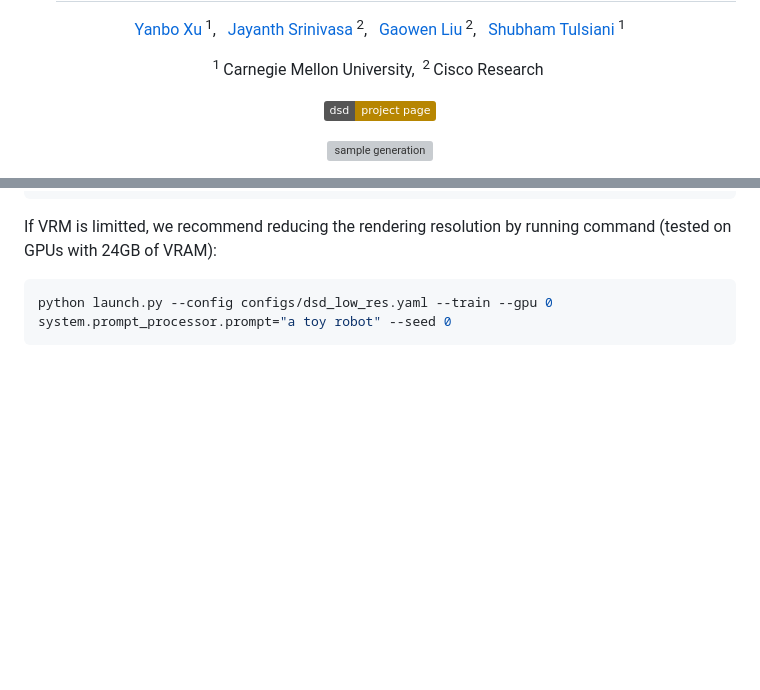
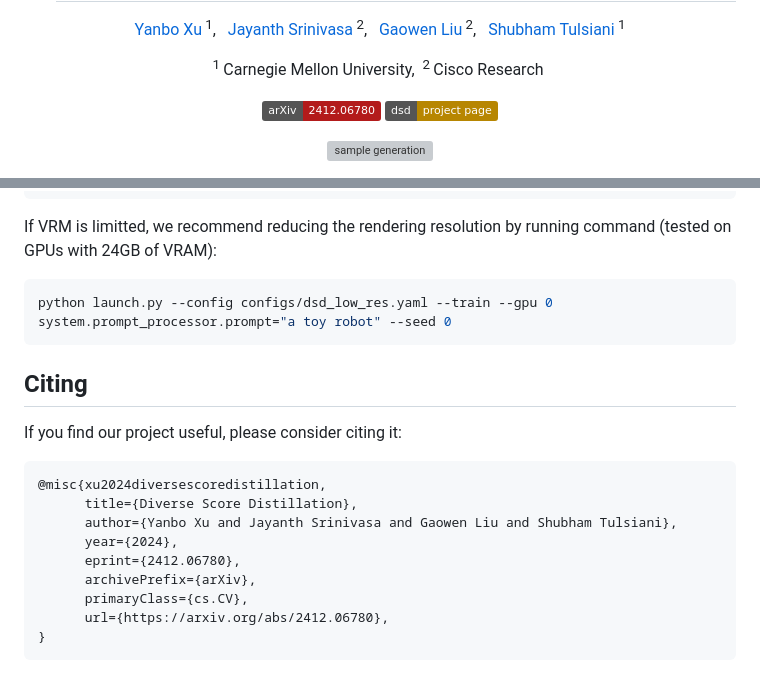
Before and after one commit to BillyXYB/Diverse-Score-Distillation, a Markdown page: README.md, 2 parts joined by grey strips. GitHub-like rendering; badges without logos; blank space fills up the shorter version; grey boxes are pictures that could not be loaded.

Commit message:
update arxiv link

````diff
--- a/README.md
+++ b/README.md
@@ -22,9 +22,9 @@
 </p>
 
 <p align="center">
-  <!-- <a href="">
-    <img src="https://img.shields.io/badge/logo=arXiv">
-  </a> -->
+ <a href="https://arxiv.org/abs/2412.06780">
+    <img src="https://img.shields.io/badge/arXiv-2412.06780-b31b1b.svg?logo=arXiv">
+  </a>
   <a href="https://billyxyb.github.io/Diverse-Score-Distillation/">
     <img src="https://img.shields.io/badge/dsd-project page-b78601.svg">
   </a>
@@ -69,3 +69,19 @@ If VRM is limitted, we recommend reducing the rendering resolution by running co
 ```sh
 python launch.py --config configs/dsd_low_res.yaml --train --gpu 0 system.prompt_processor.prompt="a toy robot" --seed 0
 ```
+
+## Citing
+
+If you find our project useful, please consider citing it:
+
+```
+@misc{xu2024diversescoredistillation,
+      title={Diverse Score Distillation},
+      author={Yanbo Xu and Jayanth Srinivasa and Gaowen Liu and Shubham Tulsiani},
+      year={2024},
+      eprint={2412.06780},
+      archivePrefix={arXiv},
+      primaryClass={cs.CV},
+      url={https://arxiv.org/abs/2412.06780},
+}
+```
````
